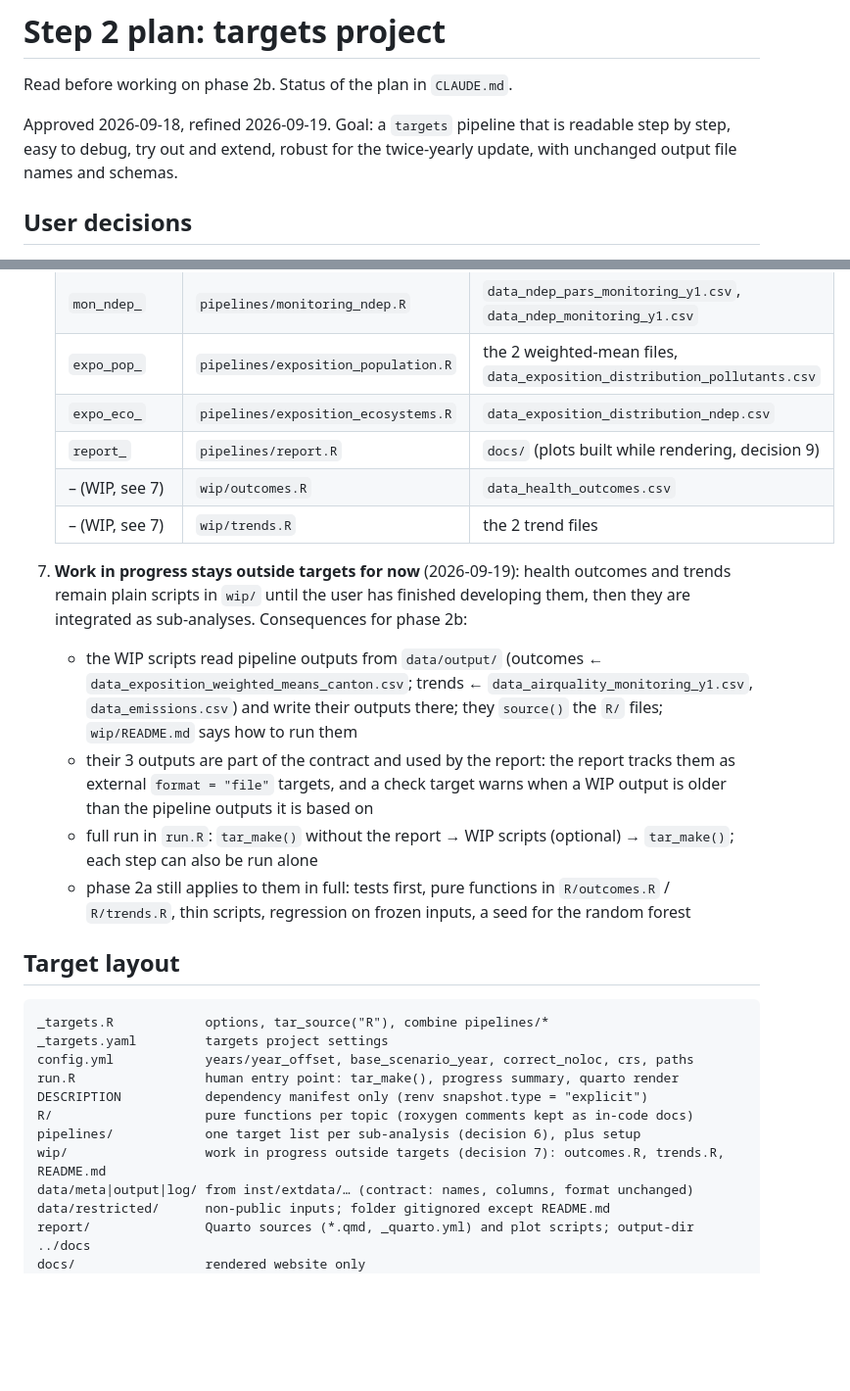
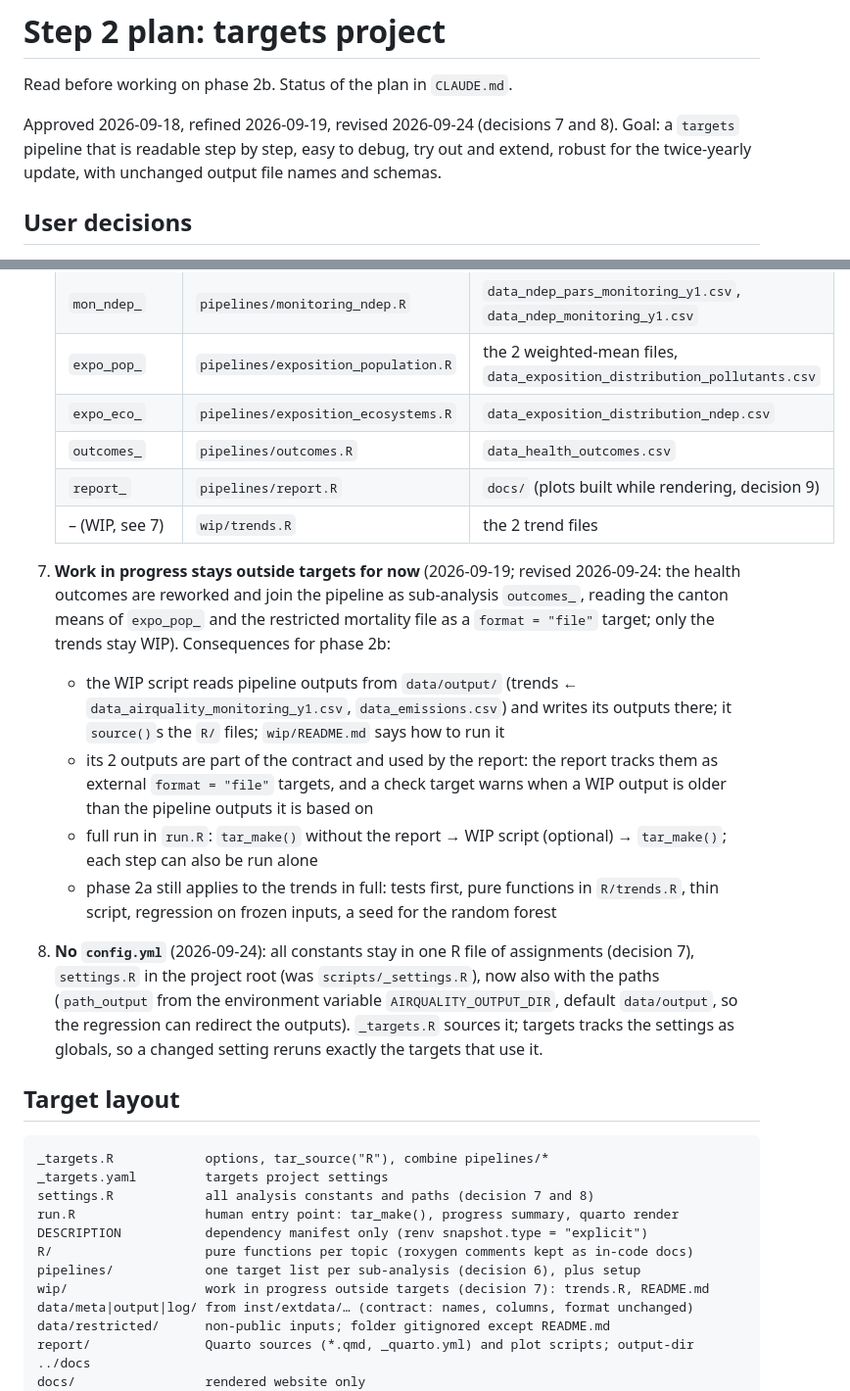
Before and after one commit to awelZH/airquality, a Markdown page: notes/plan_phase2b.md, 2 parts joined by grey strips. Shown at 98% size. Rendered like a GitHub page; blank space fills up the shorter version.

Commit message:
Take the health outcomes into the phase 2b plan, keep the settings in one R file
The outcomes are reworked and become sub-analysis outcomes_; only the trends stay WIP. No
config.yml: settings.R in the root holds all constants and the paths (decision 8).

Co-Authored-By: Claude Opus 5.5 <noreply@anthropic.com>

````diff
--- a/notes/plan_phase2b.md
+++ b/notes/plan_phase2b.md
@@ -2,7 +2,7 @@
 
 Read before working on phase 2b. Status of the plan in `CLAUDE.md`.
 
-Approved 2026-09-18, refined 2026-09-19. Goal: a `targets` pipeline that is readable step by step,
+Approved 2026-09-18, refined 2026-09-19, revised 2026-09-24 (decisions 7 and 8). Goal: a `targets` pipeline that is readable step by step,
 easy to debug, try out and extend, robust for the twice-yearly update, with unchanged output file
 names and schemas.
 
@@ -28,36 +28,41 @@ names and schemas.
    | `mon_ndep_` | `pipelines/monitoring_ndep.R` | `data_ndep_pars_monitoring_y1.csv`, `data_ndep_monitoring_y1.csv` |
    | `expo_pop_` | `pipelines/exposition_population.R` | the 2 weighted-mean files, `data_exposition_distribution_pollutants.csv` |
    | `expo_eco_` | `pipelines/exposition_ecosystems.R` | `data_exposition_distribution_ndep.csv` |
+   | `outcomes_` | `pipelines/outcomes.R` | `data_health_outcomes.csv` |
    | `report_` | `pipelines/report.R` | `docs/` (plots built while rendering, decision 9) |
-   | – (WIP, see 7) | `wip/outcomes.R` | `data_health_outcomes.csv` |
    | – (WIP, see 7) | `wip/trends.R` | the 2 trend files |
 
-7. **Work in progress stays outside targets for now** (2026-09-19): health outcomes and trends remain
-   plain scripts in `wip/` until the user has finished developing them, then they are integrated as
-   sub-analyses. Consequences for phase 2b:
-   * the WIP scripts read pipeline outputs from `data/output/` (outcomes ←
-     `data_exposition_weighted_means_canton.csv`; trends ← `data_airquality_monitoring_y1.csv`,
-     `data_emissions.csv`) and write their outputs there; they `source()` the `R/` files;
-     `wip/README.md` says how to run them
-   * their 3 outputs are part of the contract and used by the report: the report tracks them as
+7. **Work in progress stays outside targets for now** (2026-09-19; revised 2026-09-24: the health
+   outcomes are reworked and join the pipeline as sub-analysis `outcomes_`, reading the canton means
+   of `expo_pop_` and the restricted mortality file as a `format = "file"` target; only the trends stay
+   WIP). Consequences for phase 2b:
+   * the WIP script reads pipeline outputs from `data/output/` (trends ←
+     `data_airquality_monitoring_y1.csv`, `data_emissions.csv`) and writes its outputs there; it
+     `source()`s the `R/` files; `wip/README.md` says how to run it
+   * its 2 outputs are part of the contract and used by the report: the report tracks them as
      external `format = "file"` targets, and a check target warns when a WIP output is older than the
      pipeline outputs it is based on
-   * full run in `run.R`: `tar_make()` without the report → WIP scripts (optional) → `tar_make()`;
+   * full run in `run.R`: `tar_make()` without the report → WIP script (optional) → `tar_make()`;
      each step can also be run alone
-   * phase 2a still applies to them in full: tests first, pure functions in `R/outcomes.R` /
-     `R/trends.R`, thin scripts, regression on frozen inputs, a seed for the random forest
+   * phase 2a still applies to the trends in full: tests first, pure functions in `R/trends.R`, thin
+     script, regression on frozen inputs, a seed for the random forest
+8. **No `config.yml`** (2026-09-24): all constants stay in one R file of assignments (decision 7),
+   `settings.R` in the project root (was `scripts/_settings.R`), now also with the paths
+   (`path_output` from the environment variable `AIRQUALITY_OUTPUT_DIR`, default `data/output`, so the
+   regression can redirect the outputs). `_targets.R` sources it; targets tracks the settings as
+   globals, so a changed setting reruns exactly the targets that use it.
 
 ## Target layout
 
 ```
 _targets.R            options, tar_source("R"), combine pipelines/*
 _targets.yaml         targets project settings
-config.yml            years/year_offset, base_scenario_year, correct_noloc, crs, paths
+settings.R            all analysis constants and paths (decision 7 and 8)
 run.R                 human entry point: tar_make(), progress summary, quarto render
 DESCRIPTION           dependency manifest only (renv snapshot.type = "explicit")
 R/                    pure functions per topic (roxygen comments kept as in-code docs)
 pipelines/            one target list per sub-analysis (decision 6), plus setup
-wip/                  work in progress outside targets (decision 7): outcomes.R, trends.R, README.md
+wip/                  work in progress outside targets (decision 7): trends.R, README.md
 data/meta|output|log/ from inst/extdata/… (contract: names, columns, format unchanged)
 data/restricted/      non-public inputs; folder gitignored except README.md
 report/               Quarto sources (*.qmd, _quarto.yml) and plot scripts; output-dir ../docs
````
Also changed, not shown: other parts of notes/plan_phase2b.md (+7 -7 lines).
